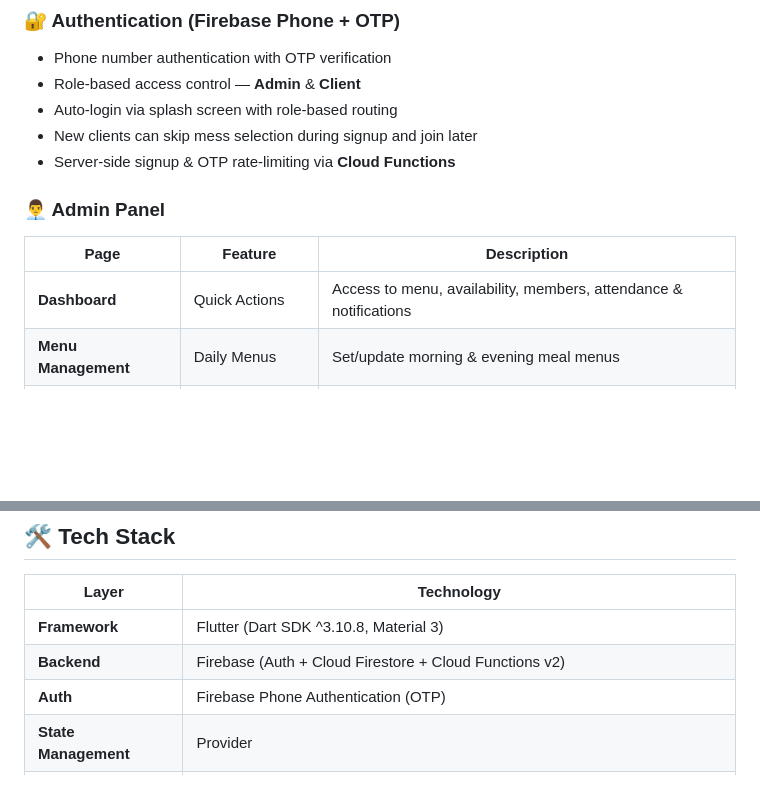
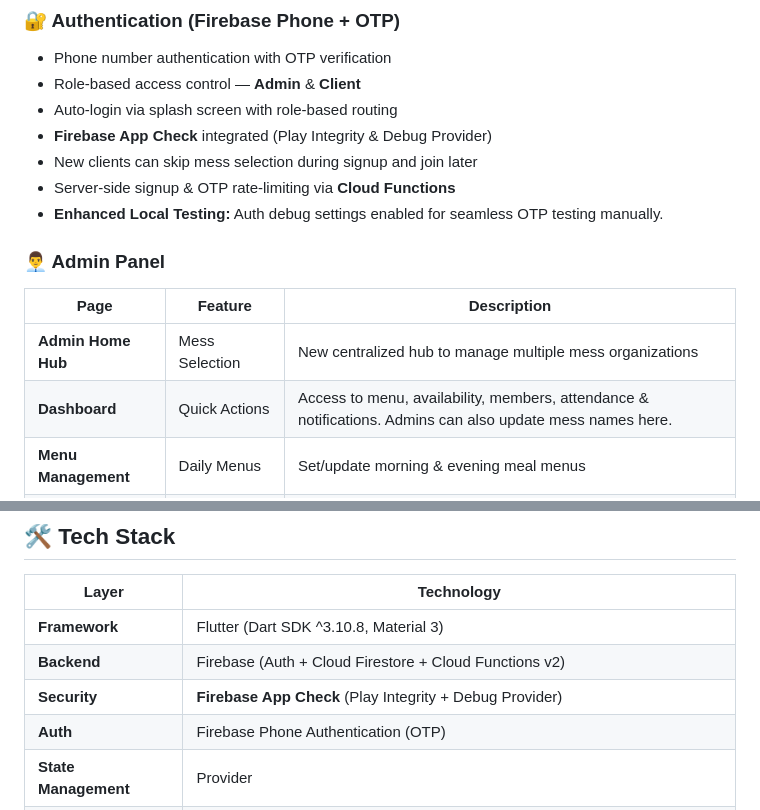
Before and after one commit to osctoss/smart_mess_app, a Markdown page: README.md, 2 parts joined by grey strips. Drawn GitHub-style; blank space fills up the shorter version.

Commit message:
docs: update README with new UI visuals and App Check features

```diff
--- a/README.md
+++ b/README.md
@@ -12,14 +12,17 @@ A **multi-tenant mess (dining hall) management system** built with **Flutter** a
 - Phone number authentication with OTP verification
 - Role-based access control — **Admin** & **Client**
 - Auto-login via splash screen with role-based routing
+- **Firebase App Check** integrated (Play Integrity & Debug Provider)
 - New clients can skip mess selection during signup and join later
 - Server-side signup & OTP rate-limiting via **Cloud Functions**
+- **Enhanced Local Testing:** Auth debug settings enabled for seamless OTP testing manually.
 
 ### 👨‍💼 Admin Panel
 
 | Page | Feature | Description |
 |------|---------|-------------|
-| **Dashboard** | Quick Actions | Access to menu, availability, members, attendance & notifications |
+| **Admin Home Hub** | Mess Selection | New centralized hub to manage multiple mess organizations |
+| **Dashboard** | Quick Actions | Access to menu, availability, members, attendance & notifications. Admins can also update mess names here. |
 | **Menu Management** | Daily Menus | Set/update morning & evening meal menus |
 | **Availability List** | Meal Tracking | View available clients for each meal; generate attendance records |
 | **Members Panel** | Member Mgmt | View all members, approve/remove, manage diet balances |
@@ -252,6 +260,7 @@ smart_mess_app/
 |-------|------------|
 | **Framework** | Flutter (Dart SDK ^3.10.8, Material 3) |
 | **Backend** | Firebase (Auth + Cloud Firestore + Cloud Functions v2) |
+| **Security** | **Firebase App Check** (Play Integrity + Debug Provider) |
 | **Auth** | Firebase Phone Authentication (OTP) |
 | **State Management** | Provider |
 | **Serverless** | Firebase Cloud Functions (Node.js) — diet deduction, signup & OTP rate-limiting |
```
Also changed, not shown: other parts of README.md (+7 -2 lines).
